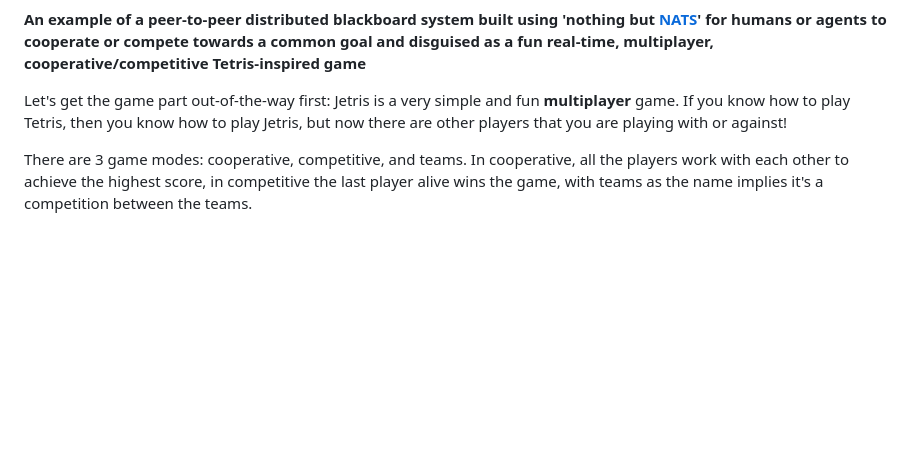
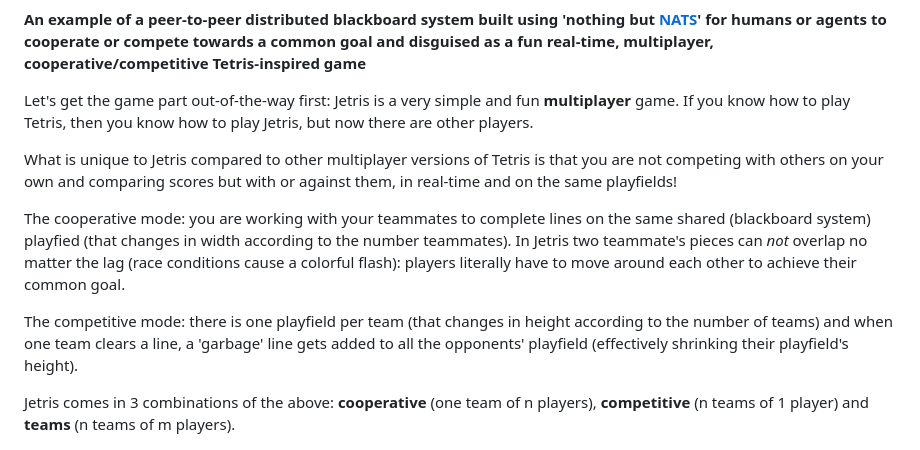
Before and after one commit to jnmoyne/jetris, a Markdown page: README.md, the part around the change. GitHub-like rendering; blank space fills up the shorter version.

Commit message:
Update README
Signed-off-by: Jean-Noël Moyne <jnmoyne@gmail.com>

```diff
--- a/README.md
+++ b/README.md
@@ -4,9 +4,15 @@
 
 **An example of a peer-to-peer distributed blackboard system built using 'nothing but [NATS](https://nats.io)' for humans or agents to cooperate or compete towards a common goal and disguised as a fun real-time, multiplayer, cooperative/competitive Tetris-inspired game**
 
-Let's get the game part out-of-the-way first: Jetris is a very simple and fun **multiplayer** game. If you know how to play Tetris, then you know how to play Jetris, but now there are other players that you are playing with or against!
+Let's get the game part out-of-the-way first: Jetris is a very simple and fun **multiplayer** game. If you know how to play Tetris, then you know how to play Jetris, but now there are other players.
 
-There are 3 game modes: cooperative, competitive, and teams. In cooperative, all the players work with each other to achieve the highest score, in competitive the last player alive wins the game, with teams as the name implies it's a competition between the teams.
+What is unique to Jetris compared to other multiplayer versions of Tetris is that you are not competing with others on your own and comparing scores but with or against them, in real-time and on the same playfields!
+
+The cooperative mode: you are working with your teammates to complete lines on the same shared (blackboard system) playfied (that changes in width according to the number teammates). In Jetris two teammate's pieces can _not_ overlap no matter the lag (race conditions cause a colorful flash): players literally have to move around each other to achieve their common goal.
+
+The competitive mode: there is one playfield per team (that changes in height according to the number of teams) and when one team clears a line, a 'garbage' line gets added to all the opponents' playfield (effectively shrinking their playfield's height).
+
+Jetris comes in 3 combinations of the above: **cooperative** (one team of n players), **competitive** (n teams of 1 player) and **teams** (n teams of m players).
 
 ![Jetris-screenshot-2.png](Jetris-screenshot-2.png)
 
```
